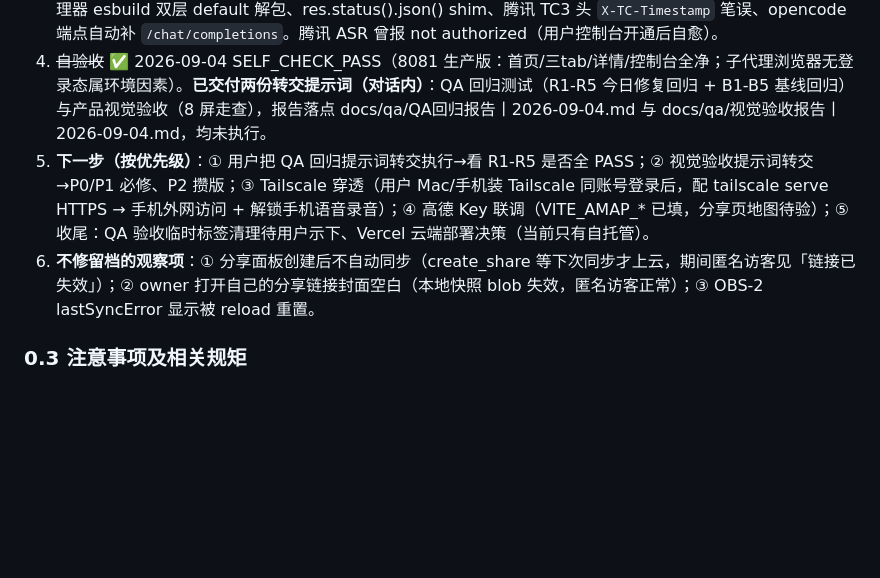
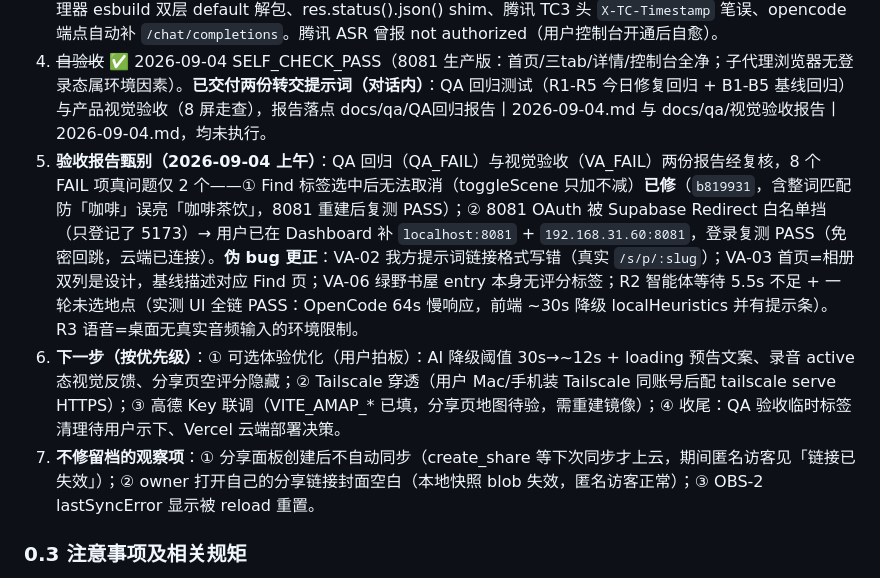
Before and after one commit to wanghoufan/place-journal, a Markdown page: docs/handoff/HANDOFF.md, the part around the change. GitHub-like rendering; blank space fills up the shorter version.

Commit message:
docs: HANDOFF §0——验收报告甄别结论（真问题 2 已全修+复测 PASS）、下一步重排

```diff
--- a/docs/handoff/HANDOFF.md
+++ b/docs/handoff/HANDOFF.md
@@ -40,8 +40,9 @@
 2. ~~git commit~~ ✅ **已提交 `41ebe90`**（outbox 时序 + 匿名分享映射 + 重复标签合并 + ENV1 报告/截图；未 push）。**另修：Find 页重复标签 bug（2026-09-04 用户报）**——根因：清验收环境后本地重播种 demo 标签 + pullRemote 拉回云端套，同名两套并存（55 标签/8 维度）；已合并（55→30，entries 引用重映射，云端本无重复）+ Find.tsx 同名去重兜底，实测 PASS。遗留：QA 验收临时标签（验收T3/T7 等）仍在标签库，可手动删或待用户示下。
 3. ~~真 Key 联调~~ ✅ **2026-09-04 全通**：① 腾讯 ASR SentenceRecognition 真实转写 PASS（「今天下午去了万绿园散步…」逐字一致）；② AI 整理 OpenCode Go（`glm-5.3-flash`）结构化 JSON PASS（score/budget/summary/tags 合同全对）。**Docker 自托管已上线**：规范副本 `Developer/coding/docker/personal-checkin/`（deploy.sh 流程），`http://localhost:8081`（Mac）/ `http://192.168.31.60:8081`（局域网）。**部署中修 4 个自托管 bug**（均在 server.mjs/api 层，已 push）：处理器 esbuild 双层 default 解包、res.status().json() shim、腾讯 TC3 头 `X-TC-Timestamp` 笔误、opencode 端点自动补 `/chat/completions`。腾讯 ASR 曾报 not authorized（用户控制台开通后自愈）。
 4. ~~自验收~~ ✅ 2026-09-04 SELF_CHECK_PASS（8081 生产版：首页/三tab/详情/控制台全净；子代理浏览器无登录态属环境因素）。**已交付两份转交提示词（对话内）**：QA 回归测试（R1-R5 今日修复回归 + B1-B5 基线回归）与产品视觉验收（8 屏走查），报告落点 docs/qa/QA回归报告丨2026-09-04.md 与 docs/qa/视觉验收报告丨2026-09-04.md，均未执行。
-5. **下一步（按优先级）**：① 用户把 QA 回归提示词转交执行→看 R1-R5 是否全 PASS；② 视觉验收提示词转交→P0/P1 必修、P2 攒版；③ Tailscale 穿透（用户 Mac/手机装 Tailscale 同账号登录后，配 tailscale serve HTTPS → 手机外网访问 + 解锁手机语音录音）；④ 高德 Key 联调（VITE_AMAP_* 已填，分享页地图待验）；⑤ 收尾：QA 验收临时标签清理待用户示下、Vercel 云端部署决策（当前只有自托管）。
-6. **不修留档的观察项**：① 分享面板创建后不自动同步（create_share 等下次同步才上云，期间匿名访客见「链接已失效」）；② owner 打开自己的分享链接封面空白（本地快照 blob 失效，匿名访客正常）；③ OBS-2 lastSyncError 显示被 reload 重置。
+5. **验收报告甄别（2026-09-04 上午）**：QA 回归（QA_FAIL）与视觉验收（VA_FAIL）两份报告经复核，8 个 FAIL 项真问题仅 2 个——① Find 标签选中后无法取消（toggleScene 只加不减）**已修**（`b819931`，含整词匹配防「咖啡」误亮「咖啡茶饮」，8081 重建后复测 PASS）；② 8081 OAuth 被 Supabase Redirect 白名单挡（只登记了 5173）→ 用户已在 Dashboard 补 `localhost:8081` + `192.168.31.60:8081`，登录复测 PASS（免密回跳，云端已连接）。**伪 bug 更正**：VA-02 我方提示词链接格式写错（真实 `/s/p/:slug`）；VA-03 首页=相册双列是设计，基线描述对应 Find 页；VA-06 绿野书屋 entry 本身无评分标签；R2 智能体等待 5.5s 不足 + 一轮未选地点（实测 UI 全链 PASS：OpenCode 64s 慢响应，前端 ~30s 降级 localHeuristics 并有提示条）。R3 语音=桌面无真实音频输入的环境限制。
+6. **下一步（按优先级）**：① 可选体验优化（用户拍板）：AI 降级阈值 30s→~12s + loading 预告文案、录音 active 态视觉反馈、分享页空评分隐藏；② Tailscale 穿透（用户 Mac/手机装 Tailscale 同账号后配 tailscale serve HTTPS）；③ 高德 Key 联调（VITE_AMAP_* 已填，分享页地图待验，需重建镜像）；④ 收尾：QA 验收临时标签清理待用户示下、Vercel 云端部署决策。
+7. **不修留档的观察项**：① 分享面板创建后不自动同步（create_share 等下次同步才上云，期间匿名访客见「链接已失效」）；② owner 打开自己的分享链接封面空白（本地快照 blob 失效，匿名访客正常）；③ OBS-2 lastSyncError 显示被 reload 重置。
 
 ### 0.3 注意事项及相关规矩
 
```
